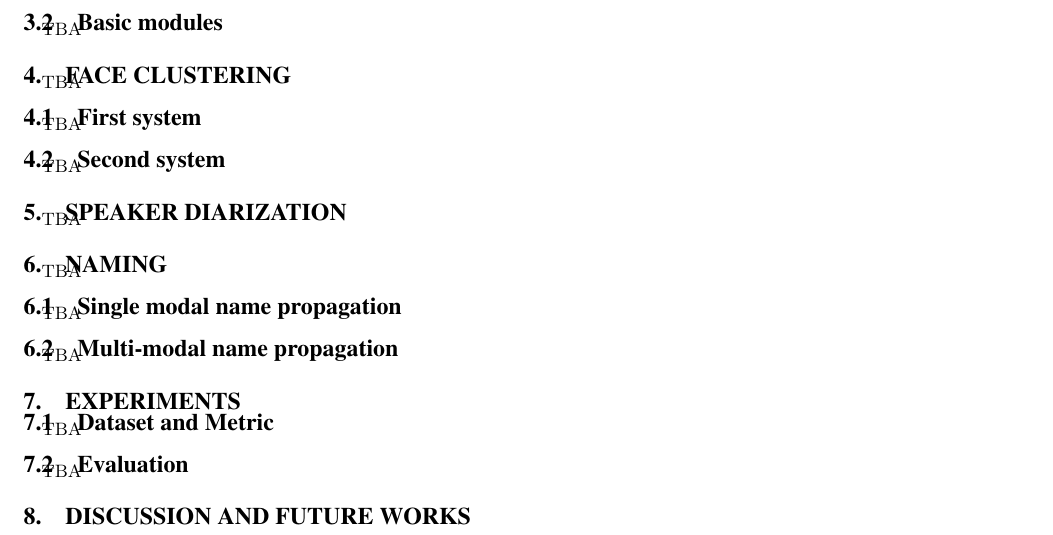
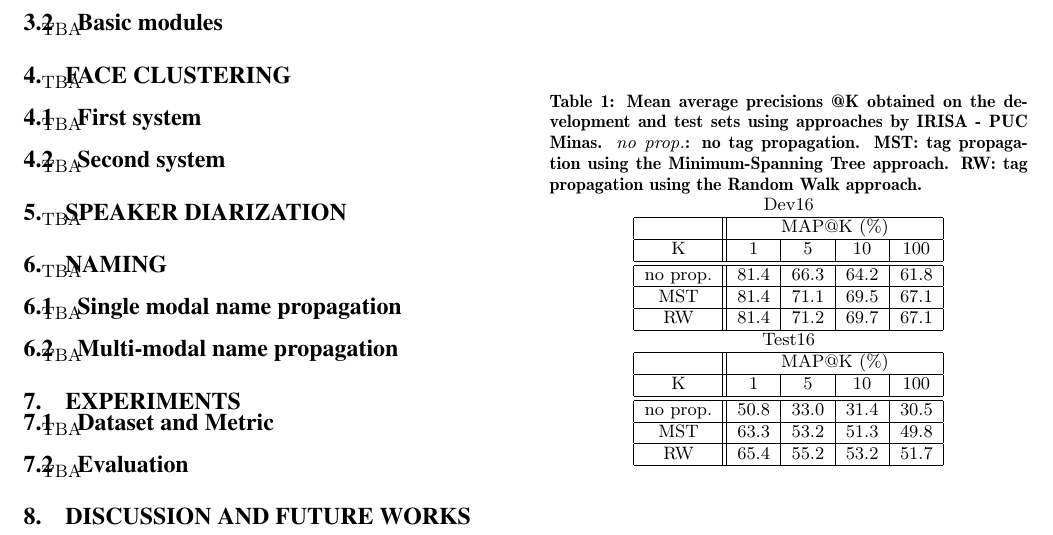
Before and after one commit to sargIRISA/PersonDiscovery2016_JointPaper, a LaTeX paper (PersonDiscovery2016.tex, which reads Experiments.tex): part of the page, cut so that both start at the same text. Compiled offline with pdfLaTeX.

Commit message:
Update Experiments.tex
added: results of IRISA/PUC Minas.

```diff
--- a/Experiments.tex
+++ b/Experiments.tex
@@ -9,4 +9,43 @@ TBA
 
 TBA
 
+
+%BEGINNING results IRISA/PUCMINAS---------------------------------------------------
+\begin{table}[!t]
+\caption{Mean average precisions @K obtained on the development and test sets using approaches by IRISA - PUC Minas. {\it no prop.}: no tag propagation. MST: tag propagation using the Minimum-Spanning Tree approach. RW: tag propagation using the Random Walk approach.}
+\label{table_example}
+\centering
+\begin{tabular}{|c||c|c|c|c|}
+% results on the development set
+\multicolumn{5}{ c }{Dev16}\\
+\hline
+ & \multicolumn{4}{| c |}{MAP@K (\%)}\\
+\hline
+K  & 1 & 5 & 10 & 100\\
+\hline
+\hline
+no prop.  & 81.4 & 66.3 & 64.2 & 61.8\\
+\hline
+MST & 81.4 & 71.1 & 69.5 & 67.1\\
+\hline
+RW & 81.4 & 71.2 & 69.7 & 67.1\\
+\hline
+% results on the test set
+\multicolumn{5}{ c }{Test16}\\
+\hline
+ & \multicolumn{4}{| c |}{MAP@K (\%)}\\
+\hline
+K  & 1 & 5 & 10& 100\\
+\hline
+\hline
+no prop. & 50.8 & 33.0 & 31.4 & 30.5\\
+\hline
+MST & 63.3 & 53.2 & 51.3 & 49.8\\
+\hline
+RW & 65.4 & 55.2 & 53.2 & 51.7\\
+\hline
+\end{tabular}
+\end{table}
+%END results IRISA/PUCMINAS---------------------------------------------------
+
 \endinput
```
